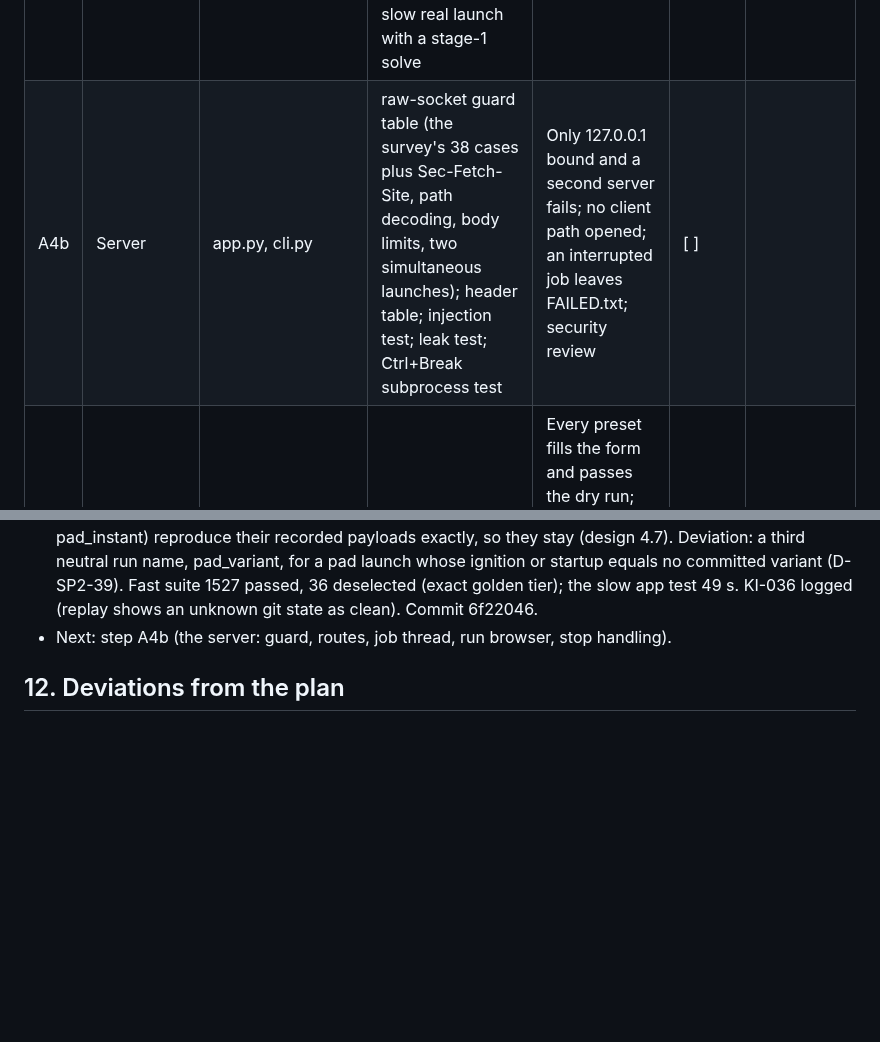
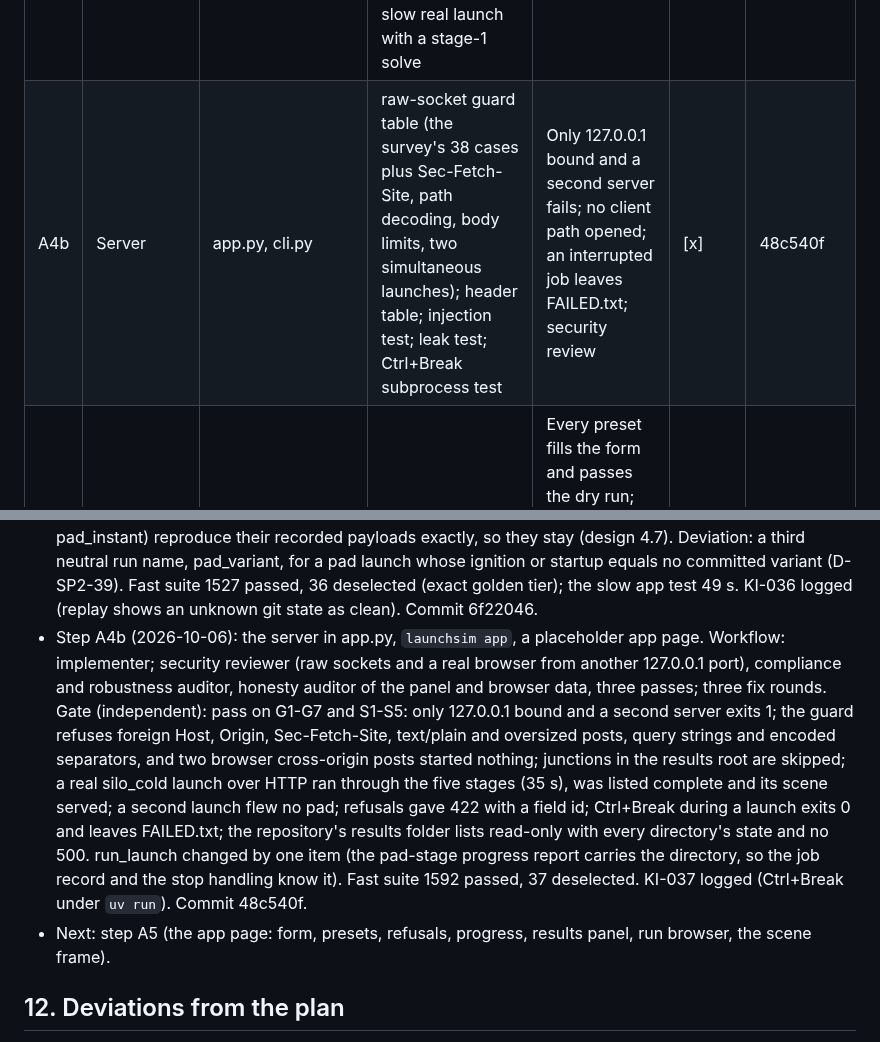
Before and after one commit to khoks/RocketLaunchOptimizationSimulator, a Markdown page: docs/phases/SP2-launch-app-2d-scene.md, 2 parts joined by grey strips. Drawn GitHub-style; blank space fills up the shorter version.

Commit message:
SP2 step A4b: trackers (48c540f)
Step row A4b done; session log; KI-037 (Ctrl+Break under uv run).

Co-Authored-By: Claude Opus 5.5 <noreply@anthropic.com>

```diff
--- a/docs/phases/SP2-launch-app-2d-scene.md
+++ b/docs/phases/SP2-launch-app-2d-scene.md
@@ -1243,7 +1243,7 @@ decision.
 | A3b | Scene part 2, two panels | scene.html | rate law, camera and marker checks through node | The remaining times of criterion 5; criterion 16 (watchable); both themes | [x] | a864a57 |
 | | Checkpoint 1: `launchsim scene` is complete | | | | | |
 | A4 | appform and `run_launch` | appform.py, app.py, config.py, summary.py | each preset resolves to the committed variant; every refusal one line and nothing written; key-by-key equality with `run_experiment`; faked-seam offload launch with a fresh and a cached pad; counting test; banner and both git states; one slow real launch with a stage-1 solve | Fast and slow suites; honesty review of the banner | [x] | 6f22046 |
-| A4b | Server | app.py, cli.py | raw-socket guard table (the survey's 38 cases plus Sec-Fetch-Site, path decoding, body limits, two simultaneous launches); header table; injection test; leak test; Ctrl+Break subprocess test | Only 127.0.0.1 bound and a second server fails; no client path opened; an interrupted job leaves FAILED.txt; security review | [ ] | |
+| A4b | Server | app.py, cli.py | raw-socket guard table (the survey's 38 cases plus Sec-Fetch-Site, path decoding, body limits, two simultaneous launches); header table; injection test; leak test; Ctrl+Break subprocess test | Only 127.0.0.1 bound and a second server fails; no client path opened; an interrupted job leaves FAILED.txt; security review | [x] | 48c540f |
 | A5 | App page | app.html, app.py | form mapping per field; disabled-state matrix; panel text per launch kind | Every preset fills the form and passes the dry run; three launches by click (plain, stage-1 solve, refusal); a driver posts every preset and every setting of criterion 2 to a scratch root and records directory, resolved config and wall time; honesty review of the panel | [ ] | |
 | | Checkpoint 2: the request is met | | | | | |
 | A6v | Video | video.py, app.html, app.py | PNG header checks, limits, fake encoders (hung, early exit), reservation | An MP4 of pad beside silo_cold_s1 from the app; frame count = fps x seconds; footer text checked on a sampled frame; security review | [ ] | |
@@ -1760,7 +1760,22 @@ Also from the design's section 8:
   whose ignition or startup equals no committed variant (D-SP2-39). Fast suite 1527
   passed, 36 deselected (exact golden tier); the slow app test 49 s. KI-036 logged (replay
   shows an unknown git state as clean). Commit 6f22046.
-- Next: step A4b (the server: guard, routes, job thread, run browser, stop handling).
+- Step A4b (2026-10-06): the server in app.py, `launchsim app`, a placeholder app page.
+  Workflow: implementer; security reviewer (raw sockets and a real browser from another
+  127.0.0.1 port), compliance and robustness auditor, honesty auditor of the panel and
+  browser data, three passes; three fix rounds. Gate (independent): pass on G1-G7 and
+  S1-S5: only 127.0.0.1 bound and a second server exits 1; the guard refuses foreign Host,
+  Origin, Sec-Fetch-Site, text/plain and oversized posts, query strings and encoded
+  separators, and two browser cross-origin posts started nothing; junctions in the results
+  root are skipped; a real silo_cold launch over HTTP ran through the five stages (35 s),
+  was listed complete and its scene served; a second launch flew no pad; refusals gave 422
+  with a field id; Ctrl+Break during a launch exits 0 and leaves FAILED.txt; the
+  repository's results folder lists read-only with every directory's state and no 500.
+  run_launch changed by one item (the pad-stage progress report carries the directory, so
+  the job record and the stop handling know it). Fast suite 1592 passed, 37 deselected.
+  KI-037 logged (Ctrl+Break under `uv run`). Commit 48c540f.
+- Next: step A5 (the app page: form, presets, refusals, progress, results panel, run
+  browser, the scene frame).
 
 ## 12. Deviations from the plan
 
```
Also changed, not shown: TODO.md (+2 -1 lines).
